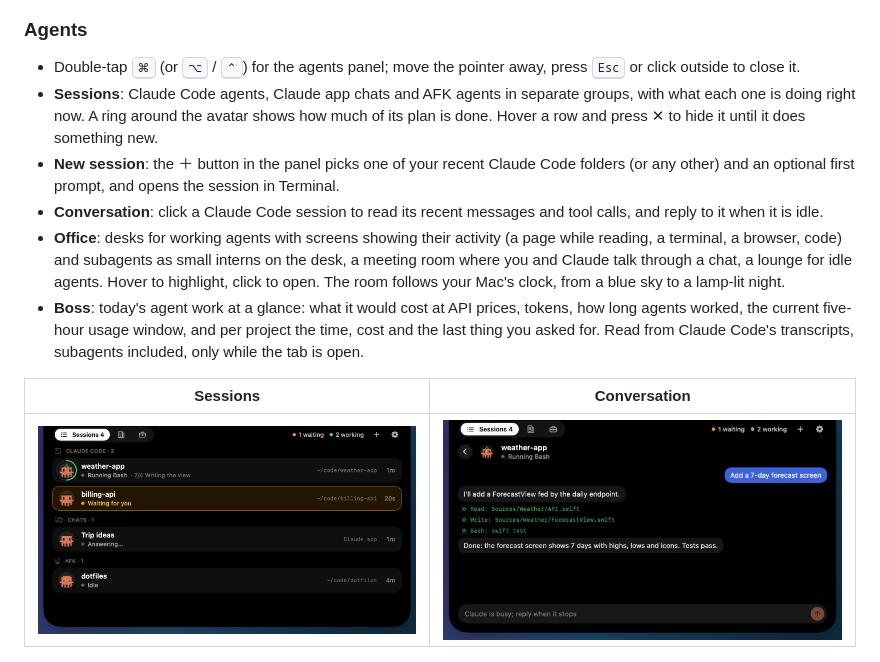
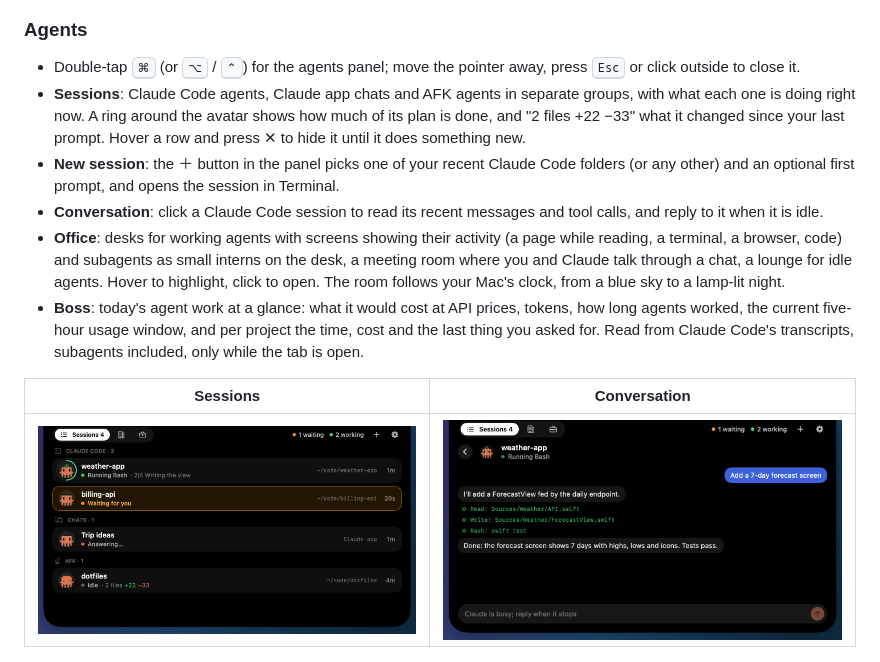
Before and after one commit to asykixd/spectrum, a Markdown page: README.md, the part around the change. Drawn GitHub-style; pictures changed too: docs/screenshots/agents-sessions.png.

Commit message:
feat(agents): show files and lines changed since the last prompt
Co-Authored-By: Claude Opus 5.5 <noreply@anthropic.com>

```diff
--- a/README.md
+++ b/README.md
@@ -41,7 +41,8 @@ desks, talk in the meeting room and doze on the sofa.
 - Double-tap <kbd>⌘</kbd> (or <kbd>⌥</kbd> / <kbd>⌃</kbd>) for the agents panel; move the pointer
   away, press <kbd>Esc</kbd> or click outside to close it.
 - **Sessions**: Claude Code agents, Claude app chats and AFK agents in separate groups, with what
-  each one is doing right now. A ring around the avatar shows how much of its plan is done.
+  each one is doing right now. A ring around the avatar shows how much of its plan is done, and
+  "2 files +22 −33" what it changed since your last prompt.
   Hover a row and press ✕ to hide it until it does something new.
 - **New session**: the ＋ button in the panel picks one of your recent Claude Code folders (or any
   other) and an optional first prompt, and opens the session in Terminal.
```
Also changed, not shown: CHANGELOG.md (+1 -0 lines), ROADMAP.md (+1 -1 lines), 6 other files.
